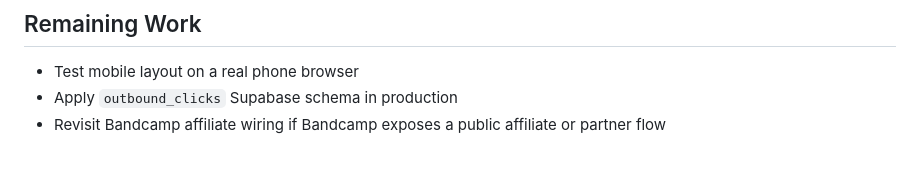
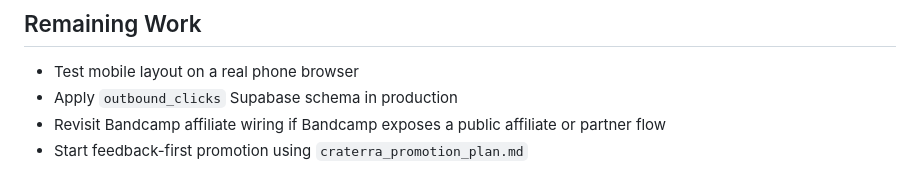
Before and after one commit to donalee84/Craterra, a Markdown page: craterra_release_summary.md, the part around the change. Drawn GitHub-style.

```diff
--- a/craterra_release_summary.md
+++ b/craterra_release_summary.md
@@ -140,3 +140,4 @@ APPLE_MUSIC_AFFILIATE_TOKEN=
 - Test mobile layout on a real phone browser
 - Apply `outbound_clicks` Supabase schema in production
 - Revisit Bandcamp affiliate wiring if Bandcamp exposes a public affiliate or partner flow
+- Start feedback-first promotion using `craterra_promotion_plan.md`
```
Also changed, not shown: craterra_progress.md (+2 -1 lines), craterra_promotion_plan.md (added, +182 -0 lines).
